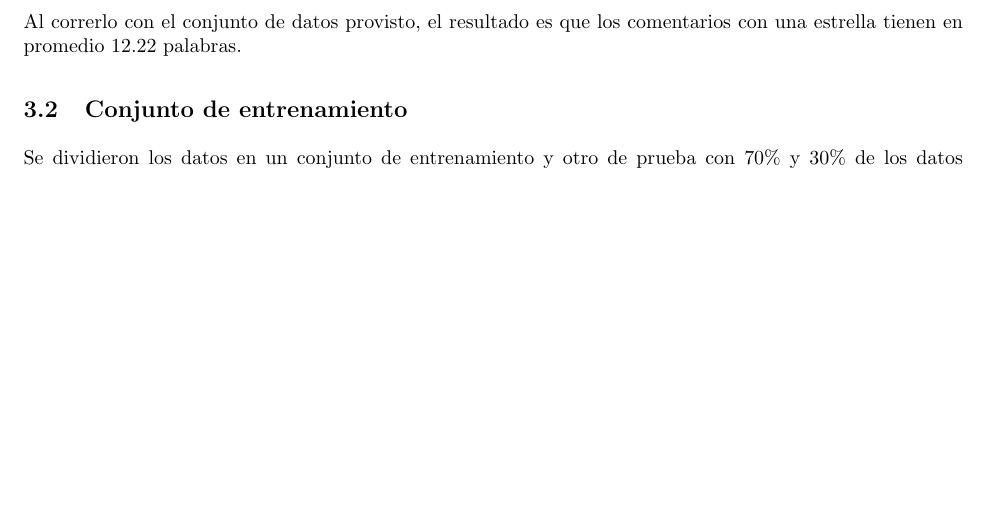
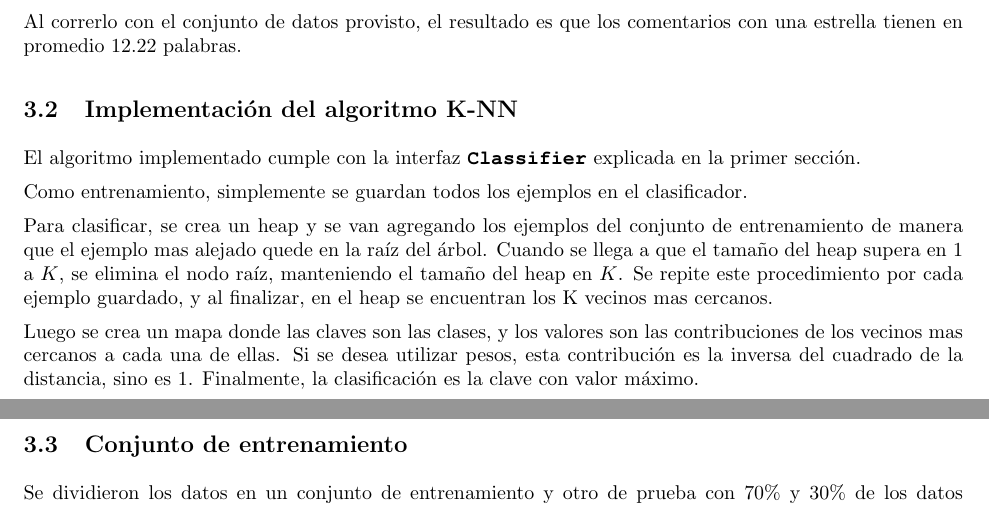
Before and after one commit to Giulianos/ml-tp2, a LaTeX document (docs/informe/informe.tex): part of page 6 of 8 before the commit and two parts of pages 6 and 7 of 8 after it, the two joined at a grey line, cut so that both start at the same text, the shorter picture padded with empty space. Compiled offline with pdfLaTeX.

Commit message:
Add KNN implementation details

```diff
--- a/docs/informe/informe.tex
+++ b/docs/informe/informe.tex
@@ -267,6 +267,17 @@ Se implementó un programa que calcula la cantidad de palabras promedio que tien
 
 Al correrlo con el conjunto de datos provisto, el resultado es que los comentarios con una estrella tienen en promedio $12.22$ palabras.
 
+\subsection{Implementación del algoritmo K-NN}
+El algoritmo implementado cumple con la interfaz \bold{Classifier} explicada en la primer sección.
+
+Como entrenamiento, simplemente se guardan todos los ejemplos en el clasificador.
+
+Para clasificar, se crea un heap y se van agregando los ejemplos del conjunto de entrenamiento de manera que el ejemplo mas alejado quede en la raíz del árbol. Cuando se llega a que el tamaño del heap supera en 1 a $K$, se elimina el nodo raíz, manteniendo el tamaño del heap en $K$. Se repite este procedimiento por cada ejemplo guardado, y al finalizar, en el heap se encuentran los K vecinos mas cercanos.
+
+Luego se crea un mapa donde las claves son las clases, y los valores son las contribuciones de los vecinos mas cercanos a cada una de ellas. Si se desea utilizar pesos, esta contribución es la inversa del cuadrado de la distancia, sino es 1. Finalmente, la clasificación es la clave con valor máximo.
+
+\newpage
+
 \subsection{Conjunto de entrenamiento}
 Se dividieron los datos en un conjunto de entrenamiento y otro de prueba con 70\% y 30\% de los datos respectivamente de forma aleatoria con el programa \bold{splitset} comentado en el ejercicio anterior.
 
```
